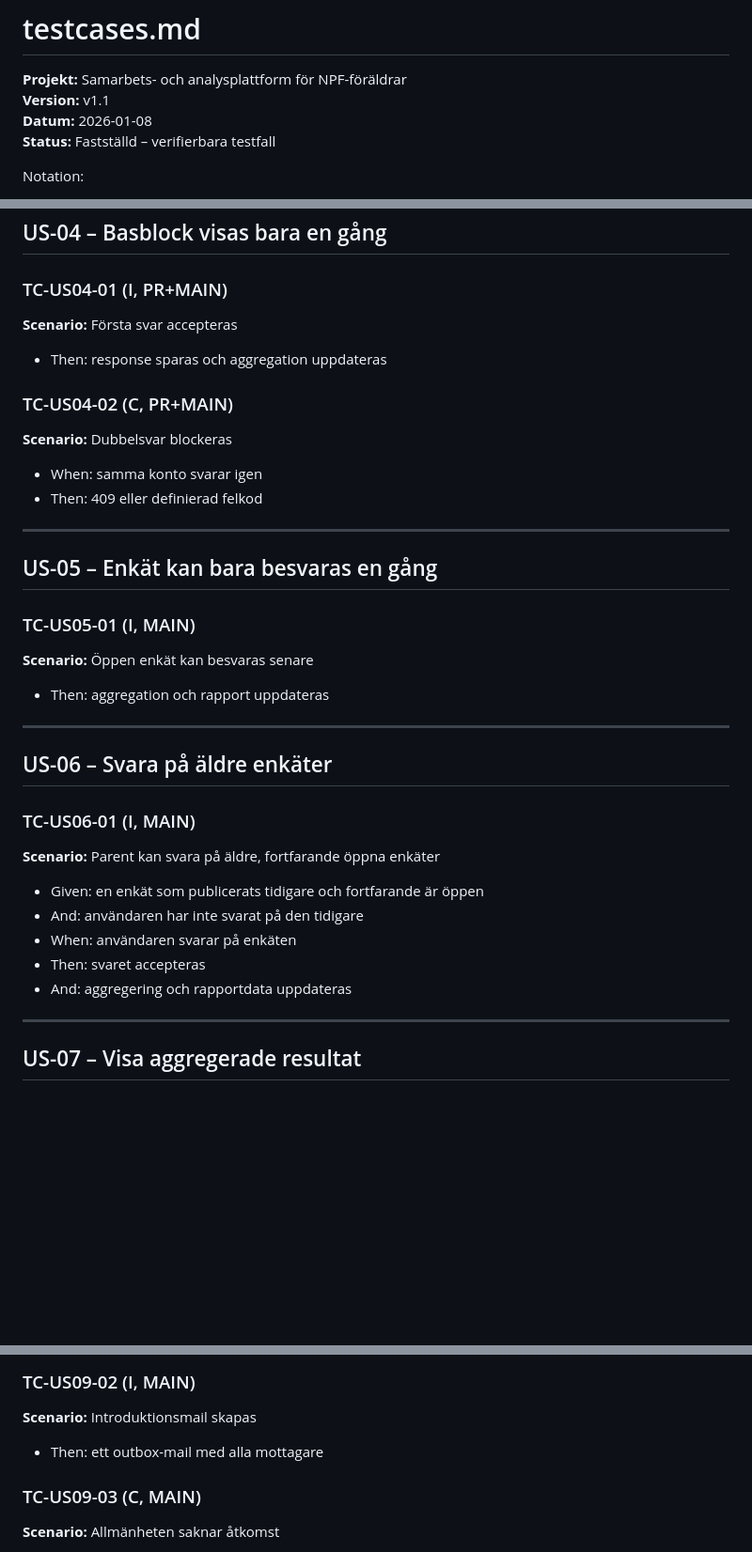
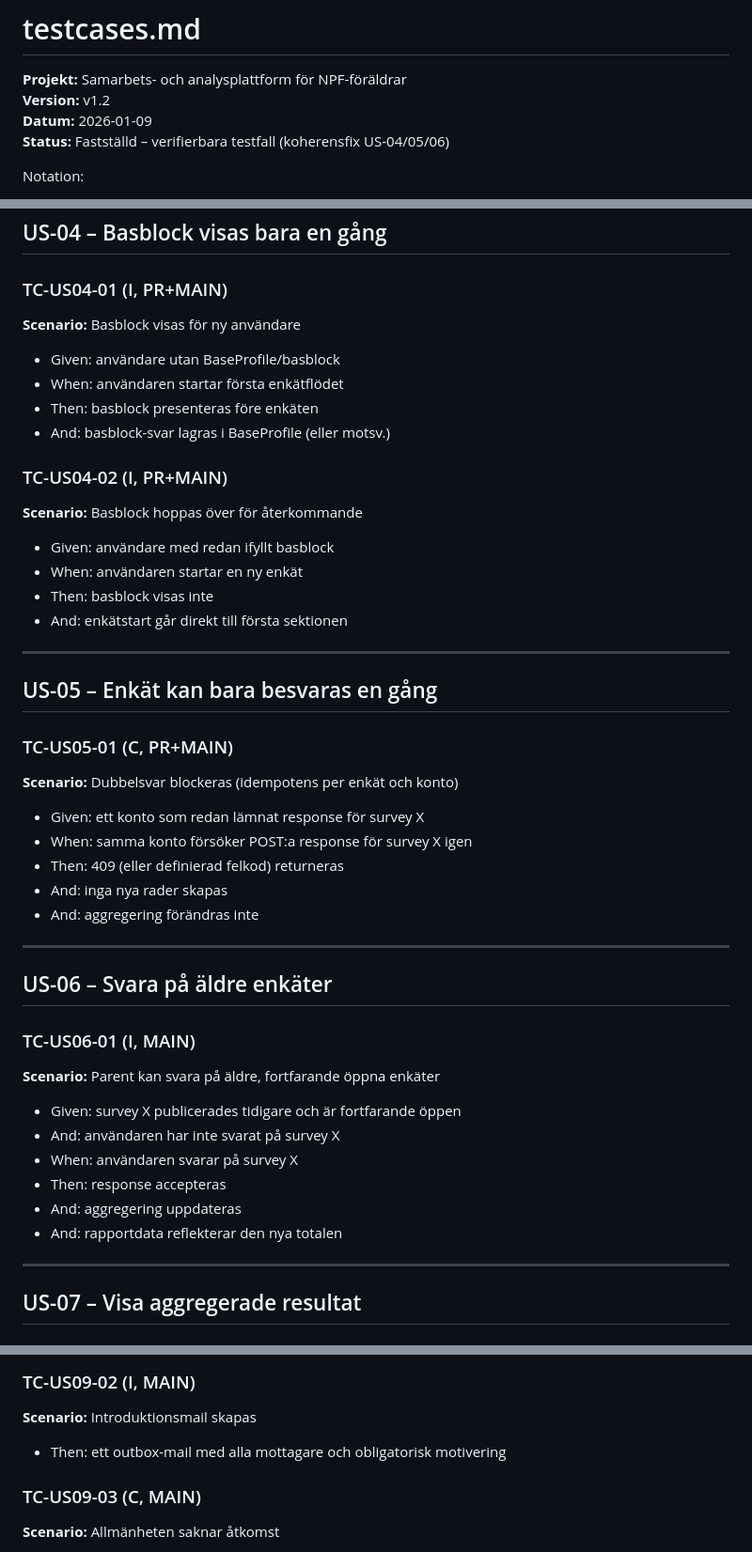
Before and after one commit to Chriswett/npf-hubben, a Markdown page: testcases.md, 3 parts joined by grey strips. Shown at 94% size. Rendered like a GitHub page; blank space fills up the shorter version.

Commit message:
Revise test cases for US-04 to US-07
Updated test cases for user stories US-04, US-05, US-06, and US-07. Modified scenarios to reflect changes in versioning and added new conditions for responses.

```diff
--- a/testcases.md
+++ b/testcases.md
@@ -1,8 +1,8 @@
 # testcases.md
 **Projekt:** Samarbets- och analysplattform för NPF-föräldrar
-**Version:** v1.1
-**Datum:** 2026-01-08
-**Status:** Fastställd – verifierbara testfall
+**Version:** v1.2
+**Datum:** 2026-01-09
+**Status:** Fastställd – verifierbara testfall (koherensfix US-04/05/06)
 
 Notation:
 - **U** = Unit test
@@ -60,21 +60,30 @@ Notation:
 ## US-04 – Basblock visas bara en gång
 
 ### TC-US04-01 (I, PR+MAIN)
-**Scenario:** Första svar accepteras
-- Then: response sparas och aggregation uppdateras
+**Scenario:** Basblock visas för ny användare
+- Given: användare utan BaseProfile/basblock
+- When: användaren startar första enkätflödet
+- Then: basblock presenteras före enkäten
+- And: basblock-svar lagras i BaseProfile (eller motsv.)
 
-### TC-US04-02 (C, PR+MAIN)
-**Scenario:** Dubbelsvar blockeras
-- When: samma konto svarar igen
-- Then: 409 eller definierad felkod
+### TC-US04-02 (I, PR+MAIN)
+**Scenario:** Basblock hoppas över för återkommande
+- Given: användare med redan ifyllt basblock
+- When: användaren startar en ny enkät
+- Then: basblock visas inte
+- And: enkätstart går direkt till första sektionen
 
 ---
 
 ## US-05 – Enkät kan bara besvaras en gång
 
-### TC-US05-01 (I, MAIN)
-**Scenario:** Öppen enkät kan besvaras senare
-- Then: aggregation och rapport uppdateras
+### TC-US05-01 (C, PR+MAIN)
+**Scenario:** Dubbelsvar blockeras (idempotens per enkät och konto)
+- Given: ett konto som redan lämnat response för survey X
+- When: samma konto försöker POST:a response för survey X igen
+- Then: 409 (eller definierad felkod) returneras
+- And: inga nya rader skapas
+- And: aggregering förändras inte
 
 ---
 
@@ -82,11 +91,12 @@ Notation:
 
 ### TC-US06-01 (I, MAIN)
 **Scenario:** Parent kan svara på äldre, fortfarande öppna enkäter
-- Given: en enkät som publicerats tidigare och fortfarande är öppen
-- And: användaren har inte svarat på den tidigare
-- When: användaren svarar på enkäten
-- Then: svaret accepteras
-- And: aggregering och rapportdata uppdateras
+- Given: survey X publicerades tidigare och är fortfarande öppen
+- And: användaren har inte svarat på survey X
+- When: användaren svarar på survey X
+- Then: response accepteras
+- And: aggregering uppdateras
+- And: rapportdata reflekterar den nya totalen
 
 ---
 
@@ -194,7 +204,7 @@ Notation:
 
 ### TC-US09-02 (I, MAIN)
 **Scenario:** Introduktionsmail skapas
-- Then: ett outbox-mail med alla mottagare
+- Then: ett outbox-mail med alla mottagare och obligatorisk motivering
 
 ### TC-US09-03 (C, MAIN)
 **Scenario:** Allmänheten saknar åtkomst
```
